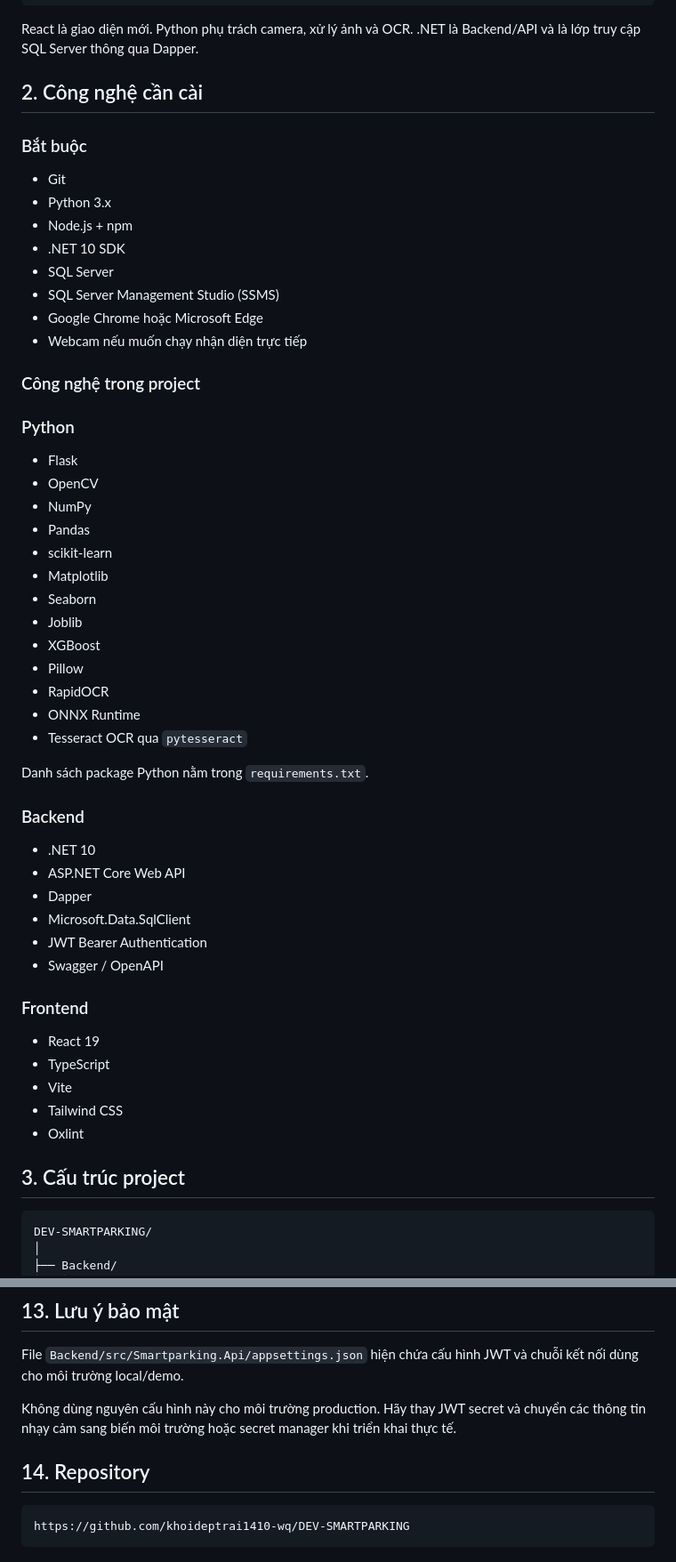
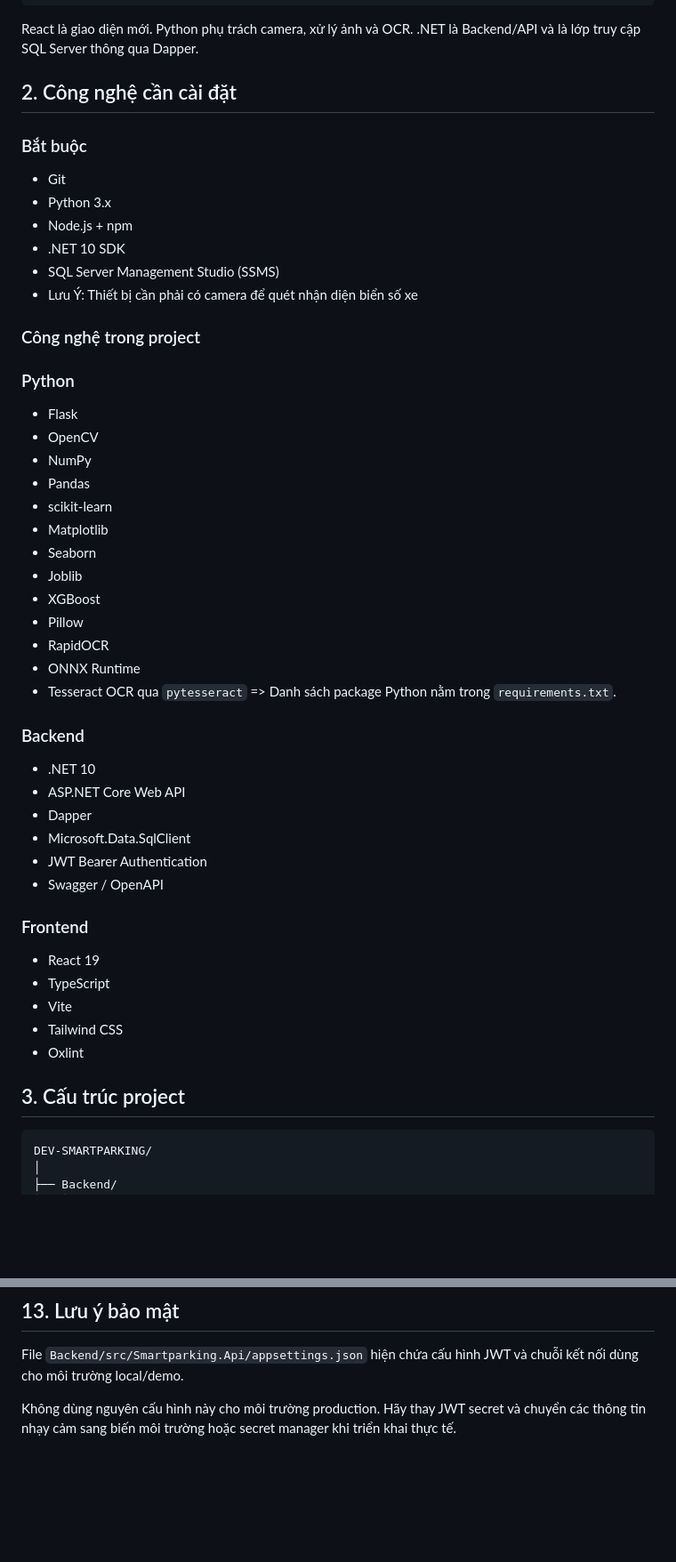
Before and after one commit to khoideptrai1410-wq/DEV-SMARTPARKING, a Markdown page: README.md, 2 parts joined by grey strips. Shown at 89% size. GitHub-like rendering; blank space fills up the shorter version.

Commit message:
Fix Readme changes
Corrected typos and improved clarity in installation instructions and project structure.

````diff
--- a/README.md
+++ b/README.md
@@ -35,7 +35,7 @@ Hệ thống bãi đỗ xe thông minh kết hợp Camera, OCR nhận diện bi
 
 React là giao diện mới. Python phụ trách camera, xử lý ảnh và OCR. .NET là Backend/API và là lớp truy cập SQL Server thông qua Dapper.
 
-## 2. Công nghệ cần cài
+## 2. Công nghệ cần cài đặt
 
 ### Bắt buộc
 
@@ -43,15 +43,12 @@ React là giao diện mới. Python phụ trách camera, xử lý ảnh và OCR.
 - Python 3.x
 - Node.js + npm
 - .NET 10 SDK
-- SQL Server
 - SQL Server Management Studio (SSMS)
-- Google Chrome hoặc Microsoft Edge
-- Webcam nếu muốn chạy nhận diện trực tiếp
+- Lưu Ý: Thiết bị cần phải có camera để quét nhận diện biển số xe
 
 ### Công nghệ trong project
 
 ### Python
-
 - Flask
 - OpenCV
 - NumPy
@@ -65,8 +62,7 @@ React là giao diện mới. Python phụ trách camera, xử lý ảnh và OCR.
 - RapidOCR
 - ONNX Runtime
 - Tesseract OCR qua `pytesseract`
-
-Danh sách package Python nằm trong `requirements.txt`.
+=> Danh sách package Python nằm trong `requirements.txt`.
 
 ### Backend
 
@@ -78,7 +74,6 @@ Danh sách package Python nằm trong `requirements.txt`.
 - Swagger / OpenAPI
 
 ### Frontend
-
 - React 19
 - TypeScript
 - Vite
@@ -86,7 +81,6 @@ Danh sách package Python nằm trong `requirements.txt`.
 - Oxlint
 
 ## 3. Cấu trúc project
-
 ```
 DEV-SMARTPARKING/
 │
@@ -484,9 +473,3 @@ SELECT * FROM dbo.Tickets ORDER BY TicketId DESC;
 File `Backend/src/Smartparking.Api/appsettings.json` hiện chứa cấu hình JWT và chuỗi kết nối dùng cho môi trường local/demo.
 
 Không dùng nguyên cấu hình này cho môi trường production. Hãy thay JWT secret và chuyển các thông tin nhạy cảm sang biến môi trường hoặc secret manager khi triển khai thực tế.
-
-## 14. Repository
-
-```
-https://github.com/khoideptrai1410-wq/DEV-SMARTPARKING
-```
````
Also changed, not shown: other parts of README.md (+0 -5 lines).
